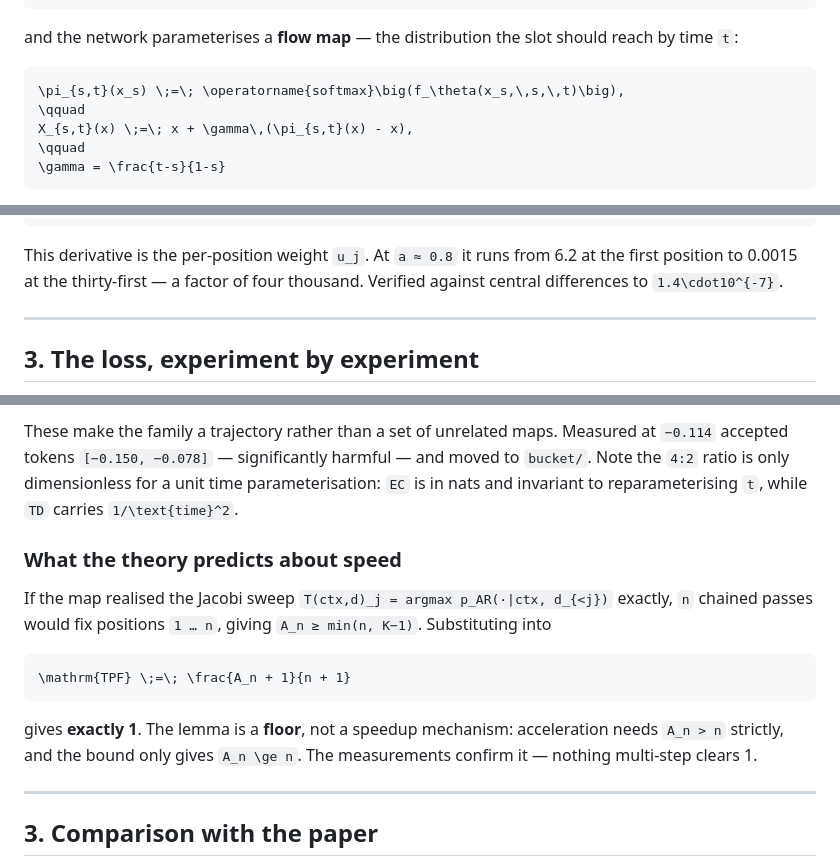
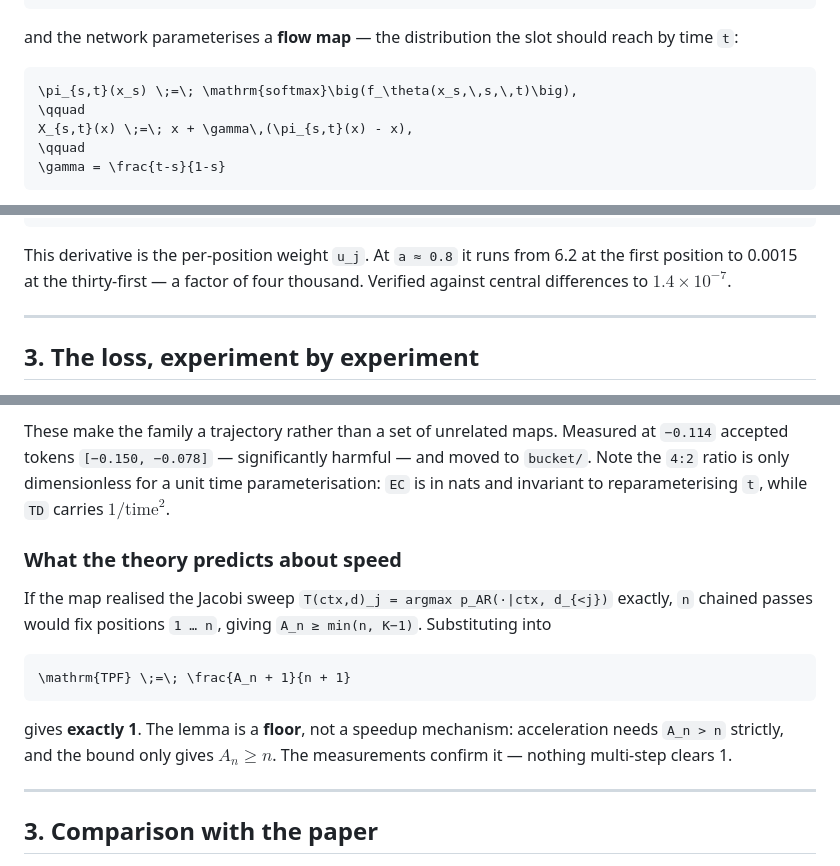
Before and after one commit to adelardw/FlowDraft, a Markdown page: EXPERIMENTS.md, 3 parts joined by grey strips. GitHub-like rendering.

Commit message:
fix(docs): drop the macros GitHub's math renderer rejects
Two formula blocks used \operatorname, which GitHub blocks outright: the
renderer replaced them with "The following macros are not allowed" and dumped
the raw LaTeX below it. Replaced with \mathrm, which renders identically.

Also pulled a few fragments of LaTeX out of code spans, where they had been
showing as literal backslashes rather than as math.

All thirteen math blocks now use only allowed macros: Big, approx, arg, big,
cdot, dots, ell, frac, gamma, lambda, le, mathbb, mathcal, mathrm, max, mid,
min, partial, pi, prod, qquad, quad, sim, sum, text, theta, underbrace.

````diff
--- a/EXPERIMENTS.md
+++ b/EXPERIMENTS.md
@@ -101,7 +101,7 @@ and the network parameterises a **flow map** — the distribution the slot shoul
 reach by time `t`:
 
 ```math
-\pi_{s,t}(x_s) \;=\; \operatorname{softmax}\big(f_\theta(x_s,\,s,\,t)\big),
+\pi_{s,t}(x_s) \;=\; \mathrm{softmax}\big(f_\theta(x_s,\,s,\,t)\big),
 \qquad
 X_{s,t}(x) \;=\; x + \gamma\,(\pi_{s,t}(x) - x),
 \qquad
@@ -127,7 +127,7 @@ Position `j` is accepted only if every earlier position was accepted too:
 
 This derivative is the per-position weight `u_j`. At `a ≈ 0.8` it runs from 6.2
 at the first position to 0.0015 at the thirty-first — a factor of four thousand.
-Verified against central differences to `1.4\cdot10^{-7}`.
+Verified against central differences to $1.4 \times 10^{-7}$.
 
 ---
 
@@ -264,7 +264,7 @@ These make the family a trajectory rather than a set of unrelated maps. Measured
 at `−0.114` accepted tokens `[−0.150, −0.078]` — significantly harmful — and
 moved to `bucket/`. Note the `4:2` ratio is only dimensionless for a unit time
 parameterisation: `EC` is in nats and invariant to reparameterising `t`, while
-`TD` carries `1/\text{time}^2`.
+`TD` carries $1/\mathrm{time}^2$.
 
 ### What the theory predicts about speed
 
@@ -277,7 +277,7 @@ exactly, `n` chained passes would fix positions `1 … n`, giving
 ```
 
 gives **exactly 1**. The lemma is a **floor**, not a speedup mechanism:
-acceleration needs `A_n > n` strictly, and the bound only gives `A_n \ge n`.
+acceleration needs `A_n > n` strictly, and the bound only gives $A_n \ge n$.
 The measurements confirm it — nothing multi-step clears 1.
 
 ---
````
Also changed, not shown: other parts of EXPERIMENTS.md (+1 -1 lines).
